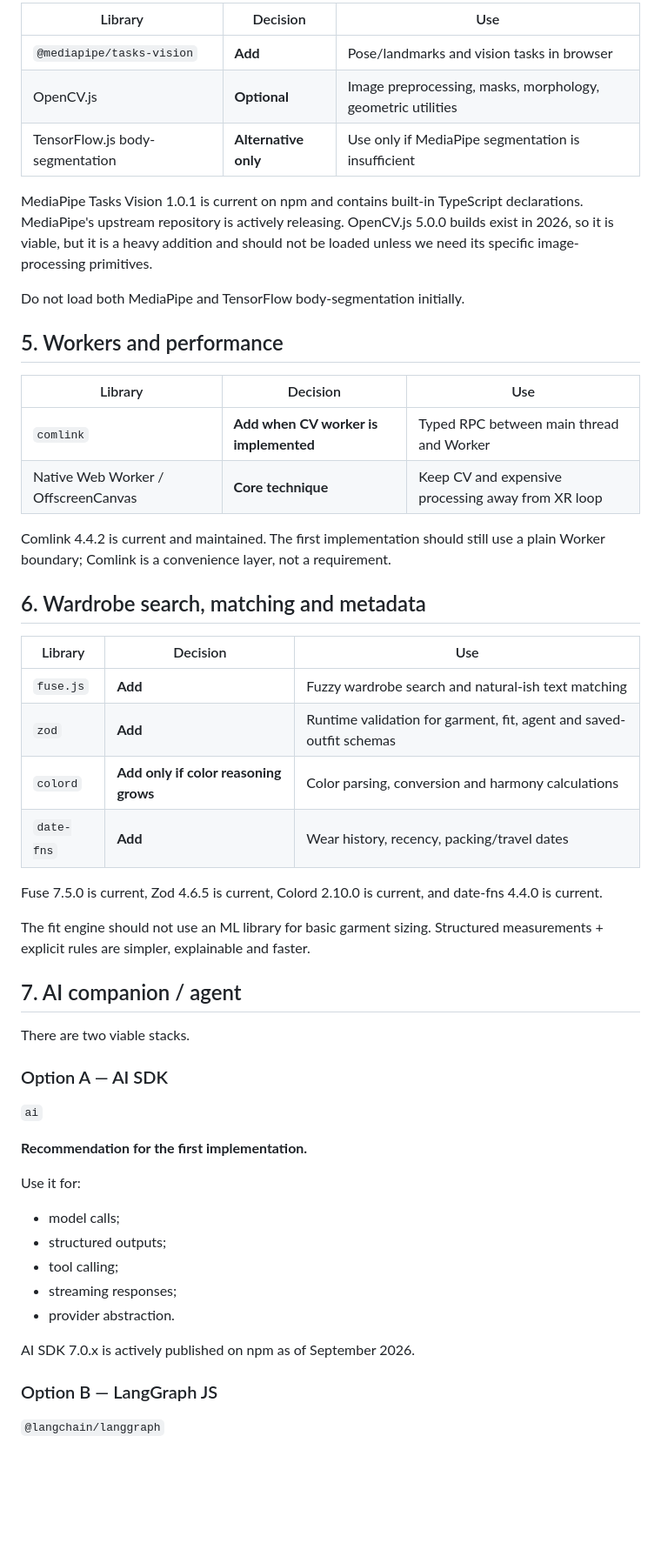
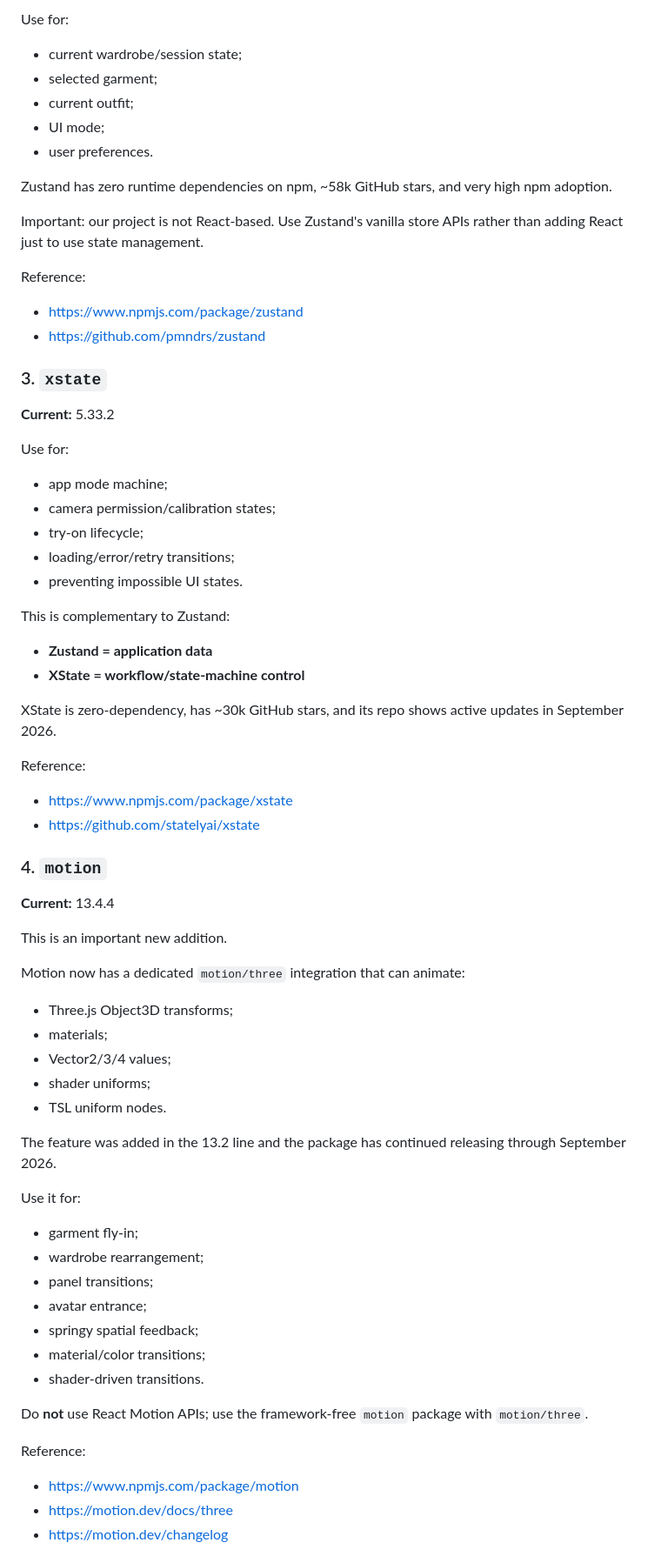
Before and after one commit to sridhar-mani/webxr-hackathon, a Markdown page: docs/LIBRARY_MATRIX.md, the part around one of its changes. Shown at 87% size. GitHub-like rendering; blank space fills up the shorter version.

```diff
--- a/docs/LIBRARY_MATRIX.md
+++ b/docs/LIBRARY_MATRIX.md
@@ -45,54 +51,66 @@ Important: Rapier is **not** our cloth solution. Use it for rigid collisions and
 
-| Library | Decision | Use |
-|---|---|---|
-| `@mediapipe/tasks-vision` | **Add** | Pose/landmarks and vision tasks in browser |
-| OpenCV.js | **Optional** | Image preprocessing, masks, morphology, geometric utilities |
-| TensorFlow.js body-segmentation | **Alternative only** | Use only if MediaPipe segmentation is insufficient |
+Use for:
+- current wardrobe/session state;
+- selected garment;
+- current outfit;
+- UI mode;
+- user preferences.
 
-MediaPipe Tasks Vision 1.0.1 is current on npm and contains built-in TypeScript declarations. MediaPipe's upstream repository is actively releasing. OpenCV.js 5.0.0 builds exist in 2026, so it is viable, but it is a heavy addition and should not be loaded unless we need its specific image-processing primitives.
+Zustand has zero runtime dependencies on npm, ~58k GitHub stars, and very high npm adoption.
 
-Do not load both MediaPipe and TensorFlow body-segmentation initially.
+Important: our project is not React-based. Use Zustand's vanilla store APIs rather than adding React just to use state management.
 
-## 5. Workers and performance
+Reference:
+- https://www.npmjs.com/package/zustand
+- https://github.com/pmndrs/zustand
 
-| Library | Decision | Use |
-|---|---|---|
-| `comlink` | **Add when CV worker is implemented** | Typed RPC between main thread and Worker |
-| Native Web Worker / OffscreenCanvas | **Core technique** | Keep CV and expensive processing away from XR loop |
+### 3. `xstate`
+**Current:** 5.33.2
 
-Comlink 4.4.2 is current and maintained. The first implementation should still use a plain Worker boundary; Comlink is a convenience layer, not a requirement.
+Use for:
+- app mode machine;
+- camera permission/calibration states;
+- try-on lifecycle;
+- loading/error/retry transitions;
+- preventing impossible UI states.
 
-## 6. Wardrobe search, matching and metadata
+This is complementary to Zustand:
+- **Zustand = application data**
+- **XState = workflow/state-machine control**
 
-| Library | Decision | Use |
-|---|---|---|
-| `fuse.js` | **Add** | Fuzzy wardrobe search and natural-ish text matching |
-| `zod` | **Add** | Runtime validation for garment, fit, agent and saved-outfit schemas |
-| `colord` | **Add only if color reasoning grows** | Color parsing, conversion and harmony calculations |
-| `date-fns` | **Add** | Wear history, recency, packing/travel dates |
+XState is zero-dependency, has ~30k GitHub stars, and its repo shows active updates in September 2026.
 
-Fuse 7.5.0 is current, Zod 4.6.5 is current, Colord 2.10.0 is current, and date-fns 4.4.0 is current.
+Reference:
+- https://www.npmjs.com/package/xstate
+- https://github.com/statelyai/xstate
 
-The fit engine should not use an ML library for basic garment sizing. Structured measurements + explicit rules are simpler, explainable and faster.
+### 4. `motion`
+**Current:** 13.4.4
 
-## 7. AI companion / agent
+This is an important new addition.
 
-There are two viable stacks.
+Motion now has a dedicated `motion/three` integration that can animate:
+- Three.js Object3D transforms;
+- materials;
+- Vector2/3/4 values;
+- shader uniforms;
+- TSL uniform nodes.
 
-### Option A — AI SDK
-`ai`
-
-**Recommendation for the first implementation.**
+The feature was added in the 13.2 line and the package has continued releasing through September 2026.
 
 Use it for:
-- model calls;
-- structured outputs;
-- tool calling;
-- streaming responses;
-- provider abstraction.
+- garment fly-in;
+- wardrobe rearrangement;
+- panel transitions;
+- avatar entrance;
+- springy spatial feedback;
+- material/color transitions;
+- shader-driven transitions.
 
-AI SDK 7.0.x is actively published on npm as of September 2026.
+Do **not** use React Motion APIs; use the framework-free `motion` package with `motion/three`.
 
-### Option B — LangGraph JS
-`@langchain/langgraph`
+Reference:
+- https://www.npmjs.com/package/motion
+- https://motion.dev/docs/three
+- https://motion.dev/changelog
 
```
Also changed, not shown: other parts of docs/LIBRARY_MATRIX.md (+273 -149 lines).
